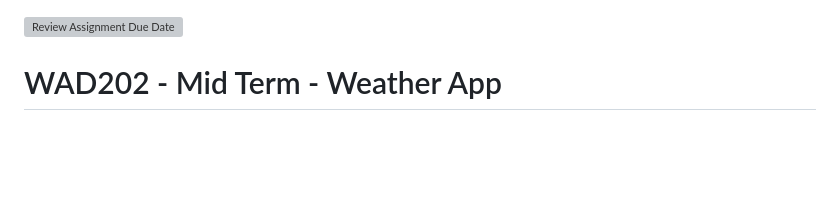
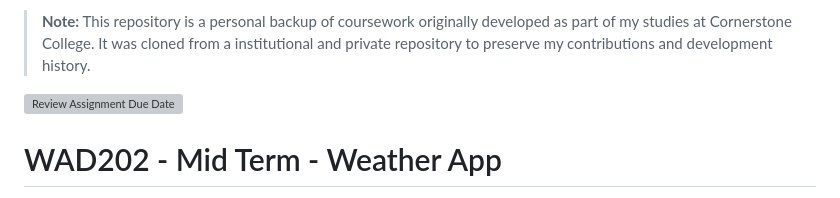
Before and after one commit to lenizeramos/weather-app, a Markdown page: Readme.md, the part around the change. Drawn GitHub-style; blank space fills up the shorter version; grey boxes are pictures that could not be loaded.

Commit message:
docs: add backup note to README

```diff
--- a/Readme.md
+++ b/Readme.md
@@ -1,3 +1,5 @@
+> **Note:** This repository is a personal backup of coursework originally developed as part of my studies at Cornerstone College. It was cloned from a institutional and private repository to preserve my contributions and development history.
+
 [![Review Assignment Due Date](https://classroom.github.com/assets/deadline-readme-button-22041afd0340ce965d47ae6ef1cefeee28c7c493a6346c4f15d667ab976d596c.svg)](https://classroom.github.com/a/OWA08RZI)
 # WAD202 - Mid Term - Weather App
 
```
